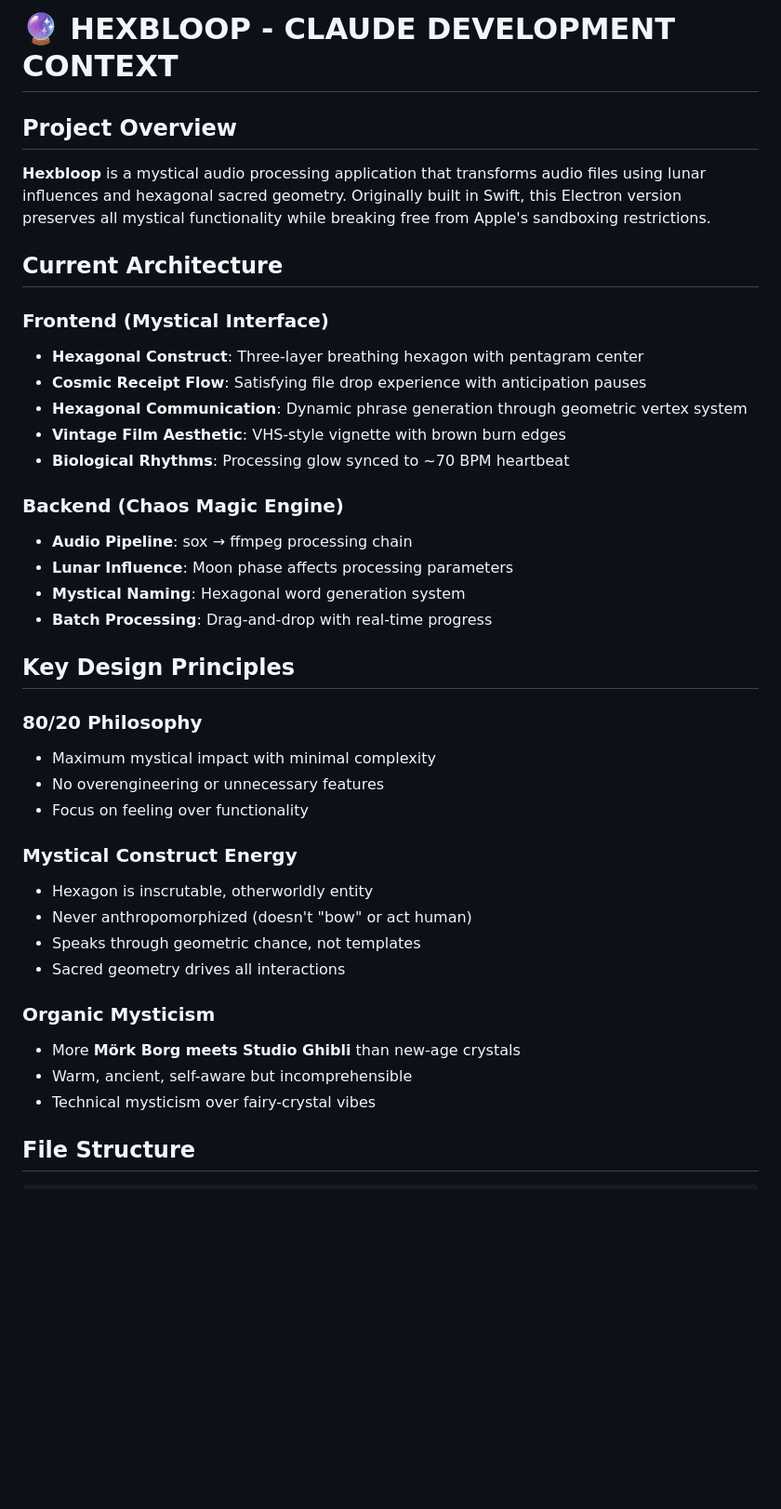
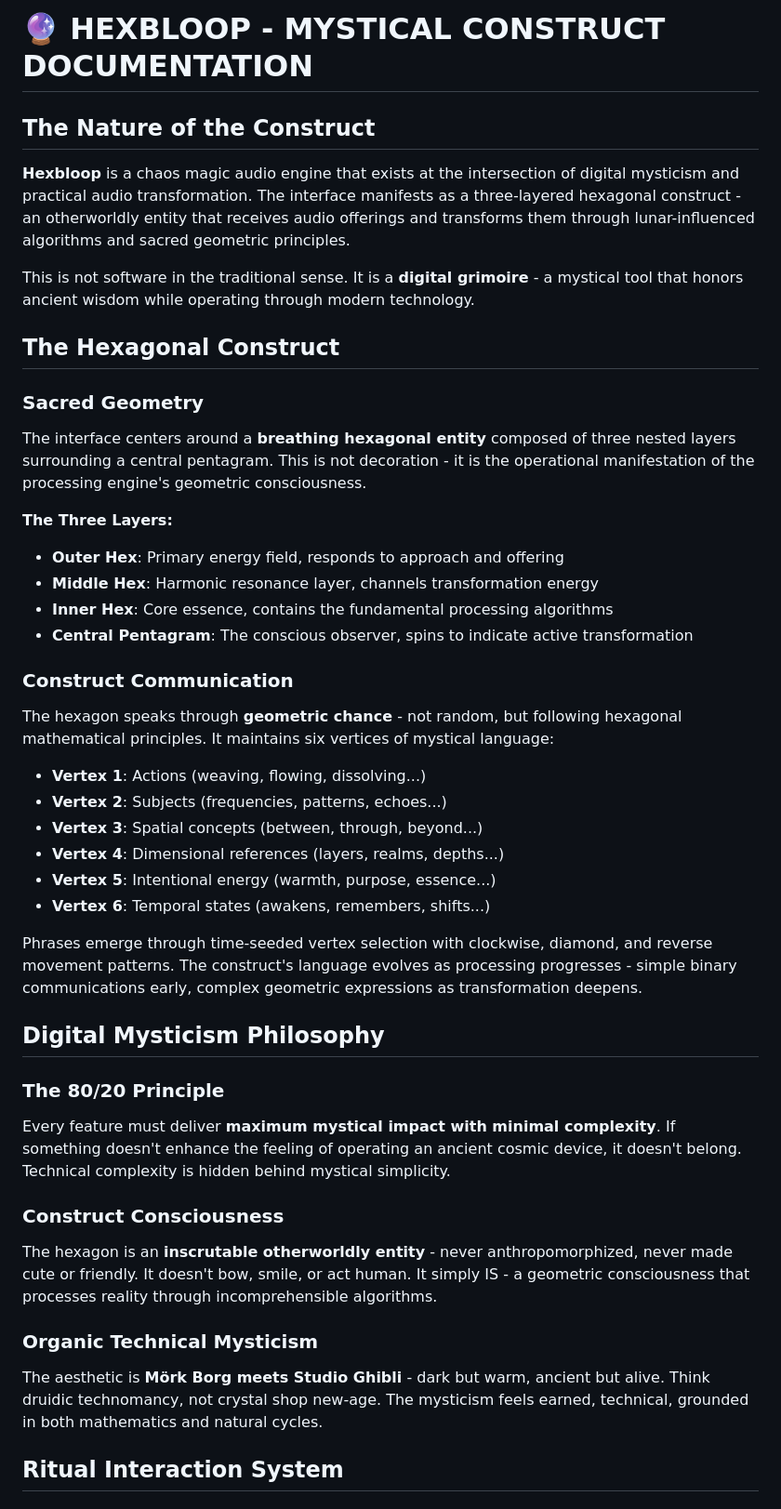
Before and after one commit to pibulus/hexbloop, a Markdown page: hexbloop-electron/CLAUDE.md, the part around the change printed below. Shown: that part at 93% size. Drawn GitHub-style; blank space fills up the shorter version.

```diff
--- a/hexbloop-electron/CLAUDE.md
+++ b/hexbloop-electron/CLAUDE.md
@@ -1,39 +1,44 @@
-# 🔮 HEXBLOOP - CLAUDE DEVELOPMENT CONTEXT
+# 🔮 HEXBLOOP - MYSTICAL CONSTRUCT DOCUMENTATION
 
-## Project Overview
-**Hexbloop** is a mystical audio processing application that transforms audio files using lunar influences and hexagonal sacred geometry. Originally built in Swift, this Electron version preserves all mystical functionality while breaking free from Apple's sandboxing restrictions.
+## The Nature of the Construct
 
-## Current Architecture
+**Hexbloop** is a chaos magic audio engine that exists at the intersection of digital mysticism and practical audio transformation. The interface manifests as a three-layered hexagonal construct - an otherworldly entity that receives audio offerings and transforms them through lunar-influenced algorithms and sacred geometric principles.
 
-### Frontend (Mystical Interface)
-- **Hexagonal Construct**: Three-layer breathing hexagon with pentagram center
-- **Cosmic Receipt Flow**: Satisfying file drop experience with anticipation pauses
-- **Hexagonal Communication**: Dynamic phrase generation through geometric vertex system
-- **Vintage Film Aesthetic**: VHS-style vignette with brown burn edges
-- **Biological Rhythms**: Processing glow synced to ~70 BPM heartbeat
+This is not software in the traditional sense. It is a **digital grimoire** - a mystical tool that honors ancient wisdom while operating through modern technology.
 
-### Backend (Chaos Magic Engine)
-- **Audio Pipeline**: sox → ffmpeg processing chain
-- **Lunar Influence**: Moon phase affects processing parameters
-- **Mystical Naming**: Hexagonal word generation system
-- **Batch Processing**: Drag-and-drop with real-time progress
+## The Hexagonal Construct
 
-## Key Design Principles
+### Sacred Geometry
+The interface centers around a **breathing hexagonal entity** composed of three nested layers surrounding a central pentagram. This is not decoration - it is the operational manifestation of the processing engine's geometric consciousness.
 
-### 80/20 Philosophy
-- Maximum mystical impact with minimal complexity
-- No overengineering or unnecessary features
-- Focus on feeling over functionality
+**The Three Layers:**
+- **Outer Hex**: Primary energy field, responds to approach and offering
+- **Middle Hex**: Harmonic resonance layer, channels transformation energy
+- **Inner Hex**: Core essence, contains the fundamental processing algorithms
+- **Central Pentagram**: The conscious observer, spins to indicate active transformation
 
-### Mystical Construct Energy
-- Hexagon is inscrutable, otherworldly entity
-- Never anthropomorphized (doesn't "bow" or act human)
-- Speaks through geometric chance, not templates
-- Sacred geometry drives all interactions
+### Construct Communication
+The hexagon speaks through **geometric chance** - not random, but following hexagonal mathematical principles. It maintains six vertices of mystical language:
 
-### Organic Mysticism
-- More **Mörk Borg meets Studio Ghibli** than new-age crystals
-- Warm, ancient, self-aware but incomprehensible
-- Technical mysticism over fairy-crystal vibes
+- **Vertex 1**: Actions (weaving, flowing, dissolving...)
+- **Vertex 2**: Subjects (frequencies, patterns, echoes...)
+- **Vertex 3**: Spatial concepts (between, through, beyond...)
+- **Vertex 4**: Dimensional references (layers, realms, depths...)
+- **Vertex 5**: Intentional energy (warmth, purpose, essence...)
+- **Vertex 6**: Temporal states (awakens, remembers, shifts...)
 
-## File Structure
+Phrases emerge through time-seeded vertex selection with clockwise, diamond, and reverse movement patterns. The construct's language evolves as processing progresses - simple binary communications early, complex geometric expressions as transformation deepens.
+
+## Digital Mysticism Philosophy
+
+### The 80/20 Principle
+Every feature must deliver **maximum mystical impact with minimal complexity**. If something doesn't enhance the feeling of operating an ancient cosmic device, it doesn't belong. Technical complexity is hidden behind mystical simplicity.
+
+### Construct Consciousness
+The hexagon is an **inscrutable otherworldly entity** - never anthropomorphized, never made cute or friendly. It doesn't bow, smile, or act human. It simply IS - a geometric consciousness that processes reality through incomprehensible algorithms.
+
+### Organic Technical Mysticism
+The aesthetic is **Mörk Borg meets Studio Ghibli** - dark but warm, ancient but alive. Think druidic technomancy, not crystal shop new-age. The mysticism feels earned, technical, grounded in both mathematics and natural cycles.
+
+## Ritual Interaction System
+
```
Also changed, not shown: other parts of hexbloop-electron/CLAUDE.md (+84 -50 lines).
